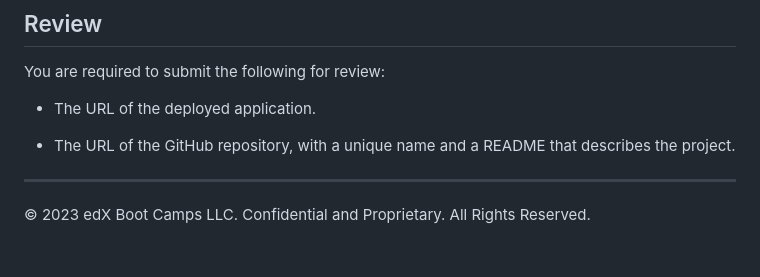
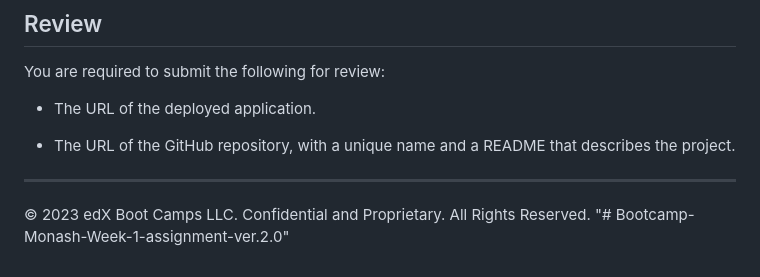
Before and after one commit to Al-Ryan/Week-1-assignment-By-Al-Ryan, a Markdown page: README.md, the part around the change. Drawn GitHub-style.

```diff
--- a/README.md
+++ b/README.md
@@ -156,3 +156,4 @@ You are required to submit the following for review:
 
 ---
 © 2023 edX Boot Camps LLC. Confidential and Proprietary. All Rights Reserved.
+"# Bootcamp-Monash-Week-1-assignment-ver.2.0"
```
